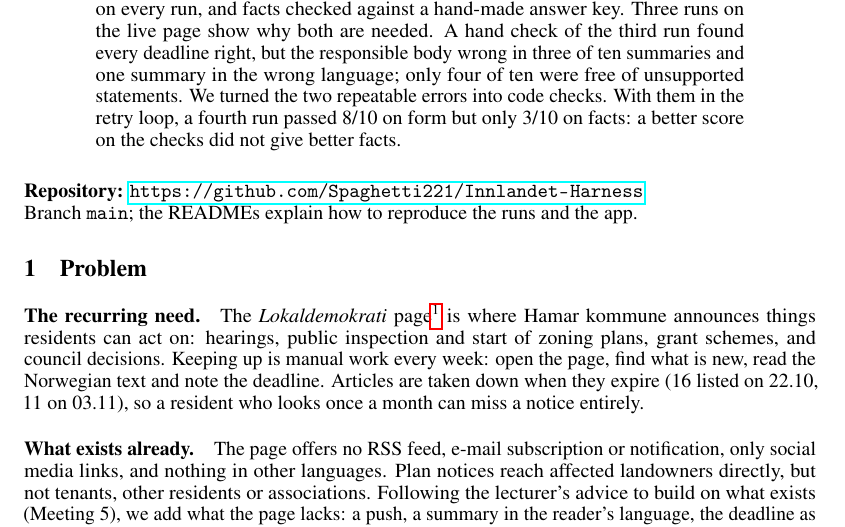
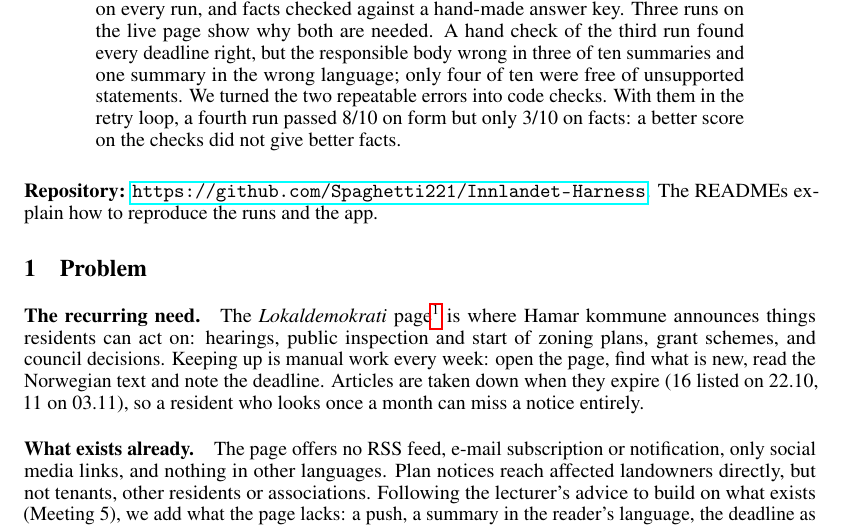
Before and after one commit to Spaghetti221/Innlandet-Harness, a LaTeX paper (report/c2/main.tex): part of page 1 of 7, cut so that both start at the same text. Compiled offline with pdfLaTeX.

Commit message:
Report: repository link without branch
Co-Authored-By: Claude Opus 5.5 <noreply@anthropic.com>
Claude-Session: https://claude.ai/code/session_01YMNJfw6Au6LhJBH55ZCzop

```diff
--- a/report/c2/main.tex
+++ b/report/c2/main.tex
@@ -45,8 +45,8 @@ the two repeatable errors into code checks. With them in the retry loop, a fourt
 form but only 3/10 on facts: a better score on the checks did not give better facts.
 \end{abstract}
 
-\noindent\textbf{Repository:} \url{https://github.com/Spaghetti221/Innlandet-Harness}\\
-Branch \texttt{main}; the READMEs explain how to reproduce the runs and the app.
+\noindent\textbf{Repository:} \url{https://github.com/Spaghetti221/Innlandet-Harness}. The READMEs explain
+how to reproduce the runs and the app.
 
 \section{Problem}
 
```
Also changed, not shown: report/c2/main.pdf.
